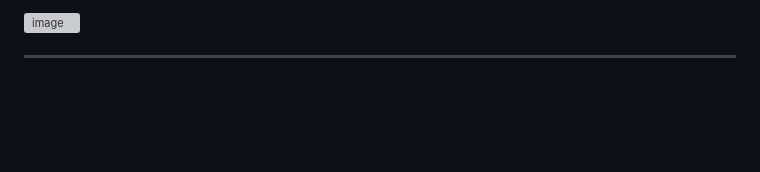
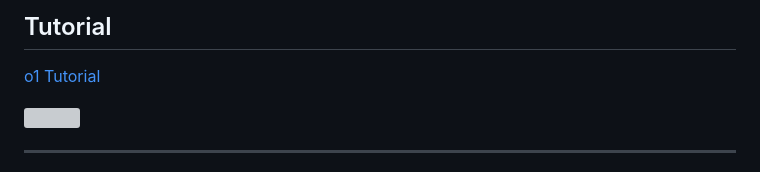
Before and after one commit to usuyama/awesome-o1, a Markdown page: README.md, the part around one of its changes. Drawn GitHub-style; blank space fills up the shorter version; grey boxes are pictures that could not be loaded.

```diff
--- a/README.md
+++ b/README.md
@@ -7,5 +6,9 @@ OpenAI’s [o1](https://openai.com/index/learning-to-reason-with-llms/).
 
-![image](https://github.com/user-attachments/assets/6c890bdf-8006-4d90-b822-84b413b0f248)
+## Tutorial
+
+[o1 Tutorial](o1-tutorial.pdf)
+
+<a href="o1-tutorial.pdf"> <img src="https://github.com/user-attachments/assets/6c890bdf-8006-4d90-b822-84b413b0f248" /> </a>
 
 
 
```
Also changed, not shown: other parts of README.md (+0 -1 lines).
